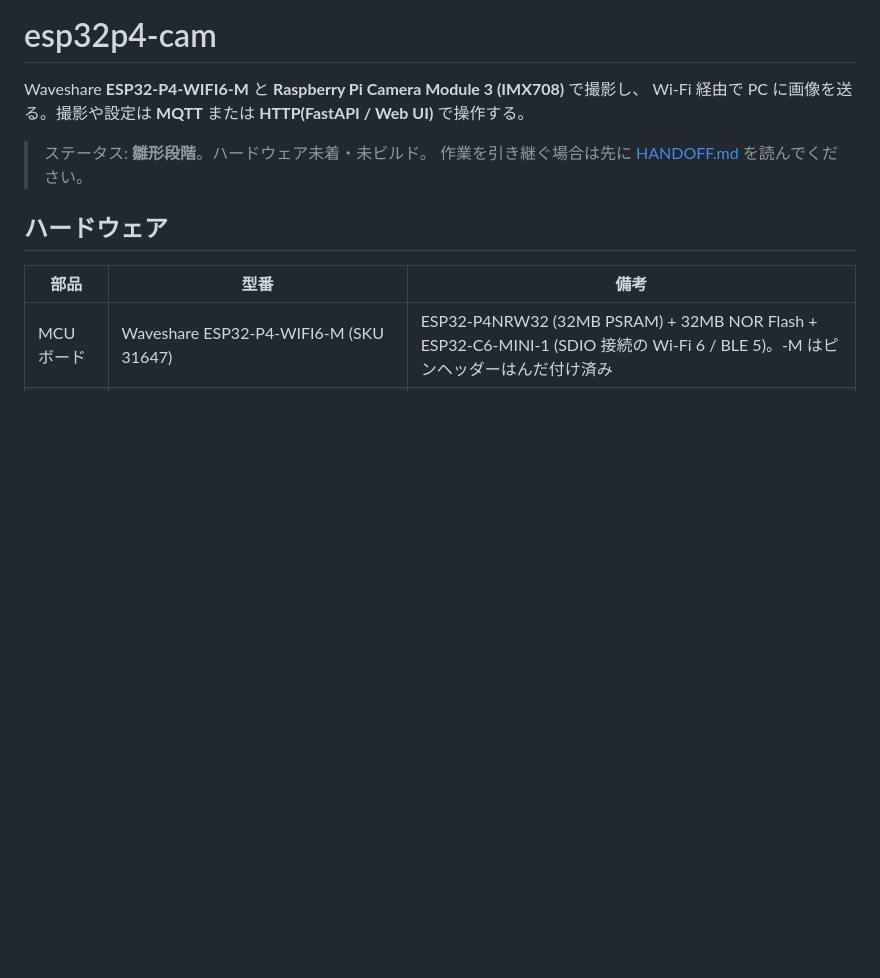
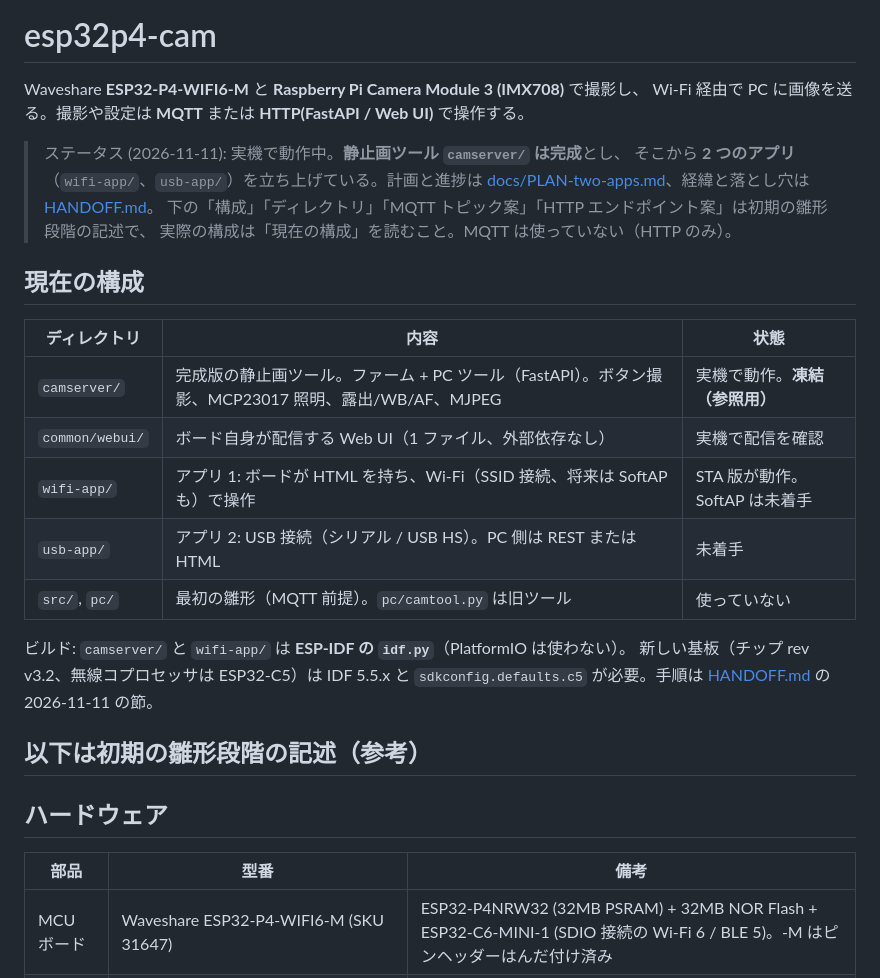
Before and after one commit to sastles-com/esp32p4-cam, a Markdown page: README.md, the part around the change. Rendered like a GitHub page; blank space fills up the shorter version.

Commit message:
docs: bring README and HANDOFF up to date (board swap, v3.2/C5 build, two apps)
Co-Authored-By: Claude Sonnet 5.5 <noreply@anthropic.com>

```diff
--- a/README.md
+++ b/README.md
@@ -3,8 +3,27 @@
 Waveshare **ESP32-P4-WIFI6-M** と **Raspberry Pi Camera Module 3 (IMX708)** で撮影し、
 Wi-Fi 経由で PC に画像を送る。撮影や設定は **MQTT** または **HTTP(FastAPI / Web UI)** で操作する。
 
-> ステータス: **雛形段階**。ハードウェア未着・未ビルド。
-> 作業を引き継ぐ場合は先に [HANDOFF.md](HANDOFF.md) を読んでください。
+> ステータス (2026-11-11): 実機で動作中。**静止画ツール `camserver/` は完成**とし、
+> そこから **2 つのアプリ**（`wifi-app/`、`usb-app/`）を立ち上げている。計画と進捗は
+> [docs/PLAN-two-apps.md](docs/PLAN-two-apps.md)、経緯と落とし穴は [HANDOFF.md](HANDOFF.md)。
+> 下の「構成」「ディレクトリ」「MQTT トピック案」「HTTP エンドポイント案」は初期の雛形段階の記述で、
+> 実際の構成は「現在の構成」を読むこと。MQTT は使っていない（HTTP のみ）。
+
+## 現在の構成
+
+| ディレクトリ | 内容 | 状態 |
+|---|---|---|
+| `camserver/` | 完成版の静止画ツール。ファーム + PC ツール（FastAPI）。ボタン撮影、MCP23017 照明、露出/WB/AF、MJPEG | 実機で動作。**凍結（参照用）** |
+| `common/webui/` | ボード自身が配信する Web UI（1 ファイル、外部依存なし） | 実機で配信を確認 |
+| `wifi-app/` | アプリ 1: ボードが HTML を持ち、Wi-Fi（SSID 接続、将来は SoftAP も）で操作 | STA 版が動作。SoftAP は未着手 |
+| `usb-app/` | アプリ 2: USB 接続（シリアル / USB HS）。PC 側は REST または HTML | 未着手 |
+| `src/`, `pc/` | 最初の雛形（MQTT 前提）。`pc/camtool.py` は旧ツール | 使っていない |
+
+ビルド: `camserver/` と `wifi-app/` は **ESP-IDF の `idf.py`**（PlatformIO は使わない）。
+新しい基板（チップ rev v3.2、無線コプロセッサは ESP32-C5）は IDF 5.5.x と
+`sdkconfig.defaults.c5` が必要。手順は [HANDOFF.md](HANDOFF.md) の 2026-11-11 の節。
+
+## 以下は初期の雛形段階の記述（参考）
 
 ## ハードウェア
 
```
Also changed, not shown: HANDOFF.md (+25 -0 lines).
